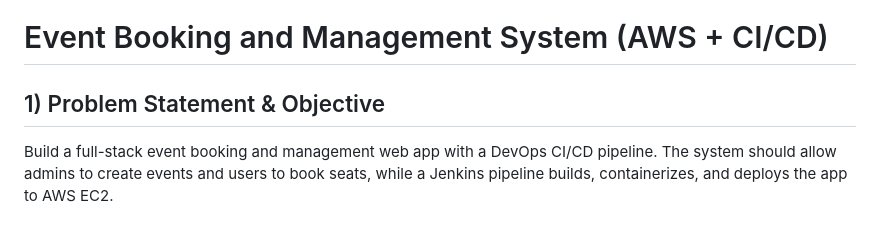
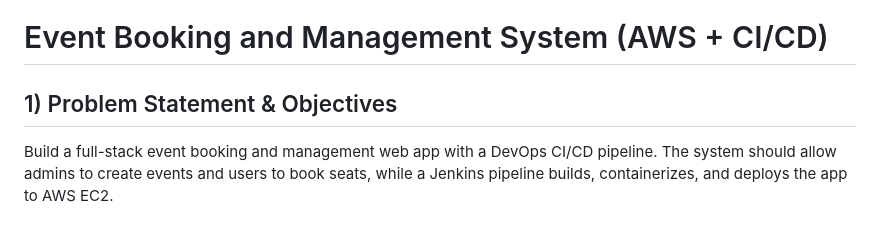
Before and after one commit to soujanya1513/devops_project, a Markdown page: README.md, the part around the change. Rendered like a GitHub page.

Commit message:
Fix typo in 'Objectives' in README.md

```diff
--- a/README.md
+++ b/README.md
@@ -1,6 +1,6 @@
 # Event Booking and Management System (AWS + CI/CD)
 
-## 1) Problem Statement & Objective
+## 1) Problem Statement & Objectives
 Build a full-stack event booking and management web app with a DevOps CI/CD pipeline. The system should allow admins to create events and users to book seats, while a Jenkins pipeline builds, containerizes, and deploys the app to AWS EC2.
 
 ## 2) Architecture Understanding (Workflow and Tool Integration)
```
